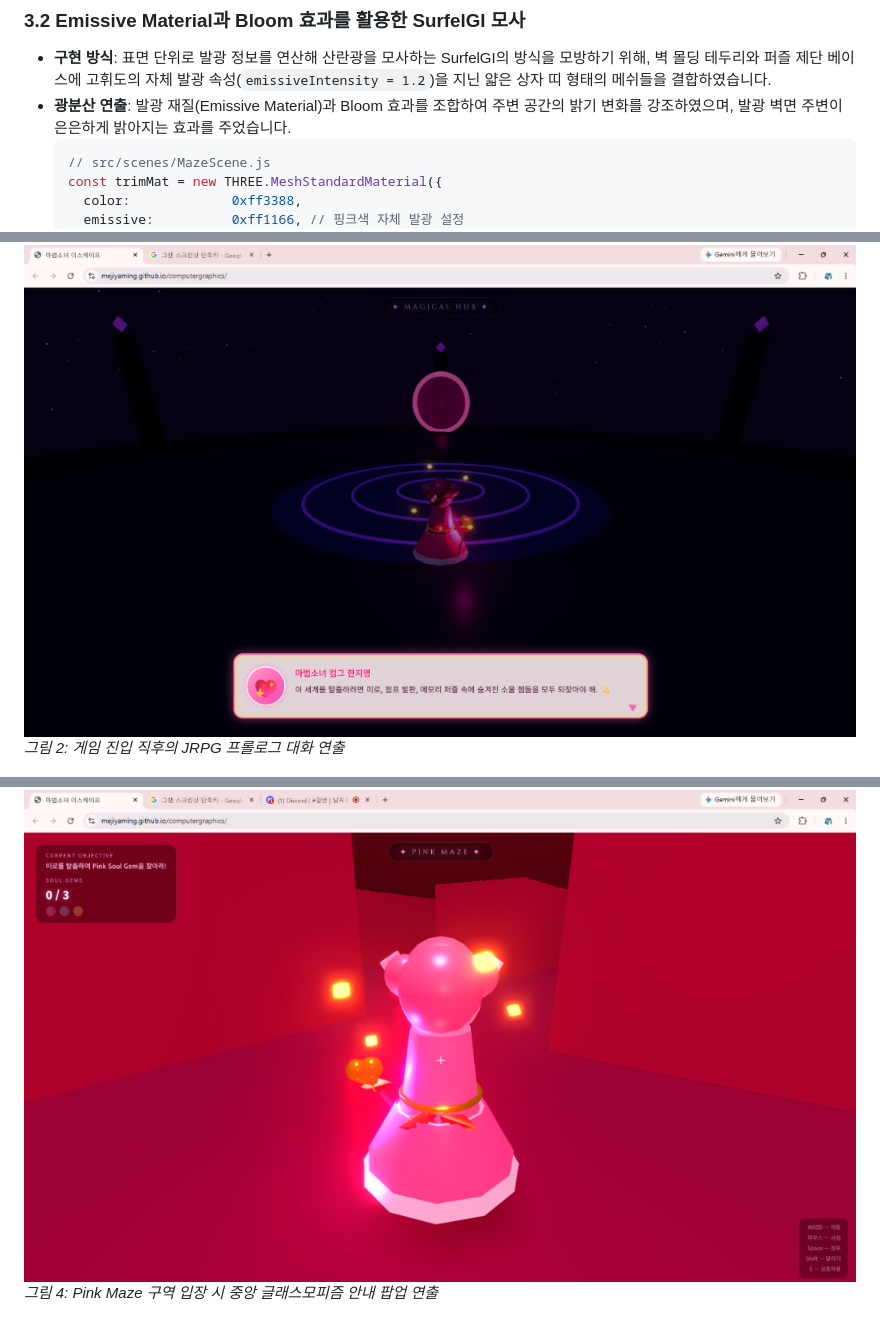
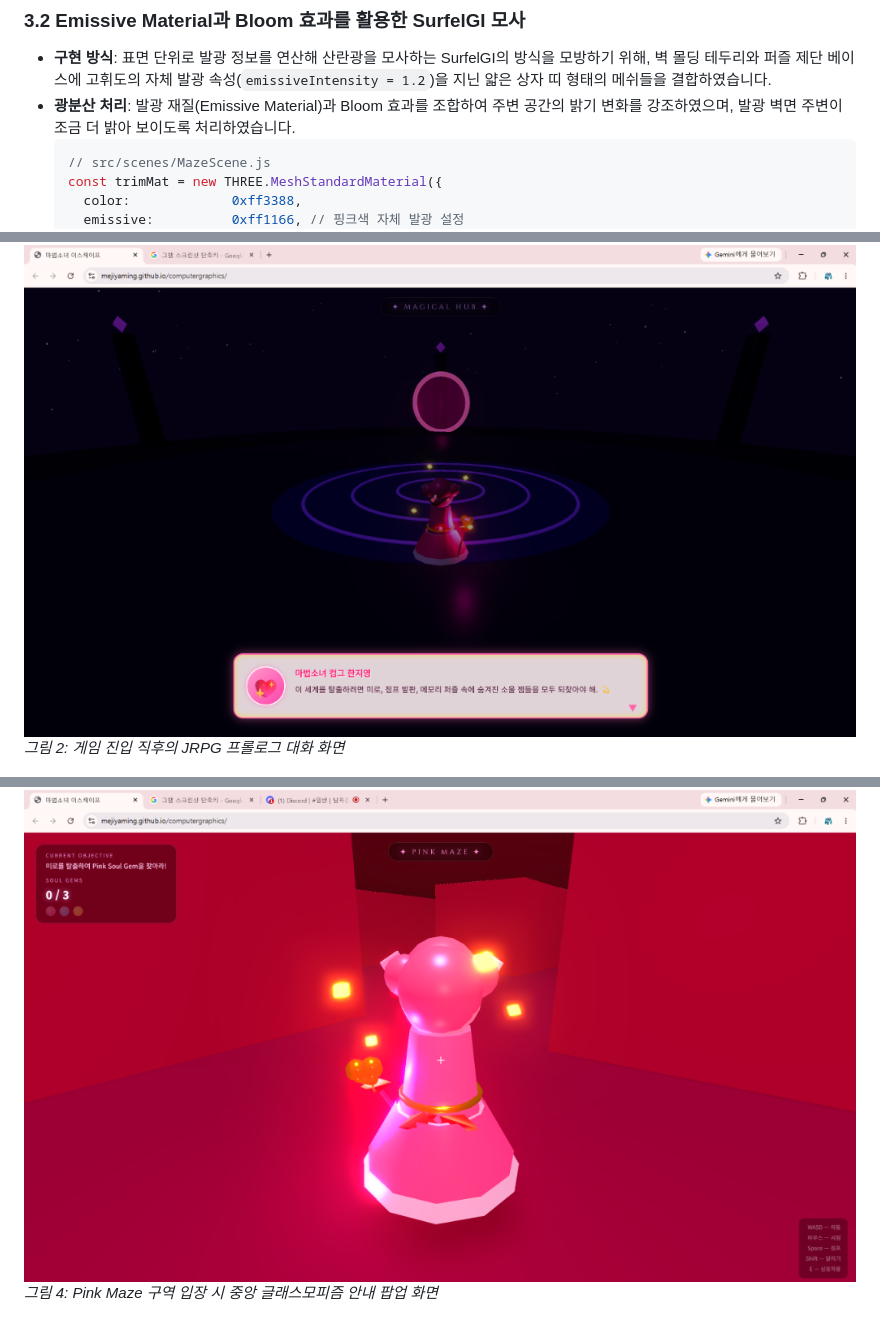
Before and after one commit to mejiyaming/computergraphics, a Markdown page: REPORT.md, 3 parts joined by grey strips. GitHub-like rendering.

````diff
--- a/REPORT.md
+++ b/REPORT.md
@@ -86,7 +86,7 @@
 
 ### 3.2 Emissive Material과 Bloom 효과를 활용한 SurfelGI 모사
 - **구현 방식**: 표면 단위로 발광 정보를 연산해 산란광을 모사하는 SurfelGI의 방식을 모방하기 위해, 벽 몰딩 테두리와 퍼즐 제단 베이스에 고휘도의 자체 발광 속성(`emissiveIntensity = 1.2`)을 지닌 얇은 상자 띠 형태의 메쉬들을 결합하였습니다.
-- **광분산 연출**: 발광 재질(Emissive Material)과 Bloom 효과를 조합하여 주변 공간의 밝기 변화를 강조하였으며, 발광 벽면 주변이 은은하게 밝아지는 효과를 주었습니다.
+- **광분산 처리**: 발광 재질(Emissive Material)과 Bloom 효과를 조합하여 주변 공간의 밝기 변화를 강조하였으며, 발광 벽면 주변이 조금 더 밝아 보이도록 처리하였습니다.
   ```javascript
   // src/scenes/MazeScene.js
   const trimMat = new THREE.MeshStandardMaterial({
@@ -109,7 +109,7 @@
 *그림 1: 오프닝 시작 화면 및 플레이어 이름 입력 UI*
 
 ![JRPG 프롤로그 대화](./screenshots/dialogue_intro.jpg)
-*그림 2: 게임 진입 직후의 JRPG 프롤로그 대화 연출*
+*그림 2: 게임 진입 직후의 JRPG 프롤로그 대화 화면*
 
 ![허브 맵 캐릭터 백뷰](./screenshots/hub_backview.jpg)
 *그림 3: 중앙 허브 광장의 마법진과 마법소녀 캐릭터 백뷰*
@@ -119,7 +119,7 @@
 - 벽 상단의 핑크색 발광 띠와 코너부의 핑크색 간접 보조 광원들을 배치하여 깊이감을 유도하였습니다.
 
 ![핑크 미로 안내 팝업](./screenshots/maze_entry.jpg)
-*그림 4: Pink Maze 구역 입장 시 중앙 글래스모피즘 안내 팝업 연출*
+*그림 4: Pink Maze 구역 입장 시 중앙 글래스모피즘 안내 팝업 화면*
 
 ![핑크 미로 플레이 및 GI 효과](./screenshots/maze_play.jpg)
 *그림 5: 미로 내부 벽면의 핑크 서펠(Surfel) 글로우 및 구석의 핑크색 간접 바운스 광원(DDGI 탐침)*
````
Also changed, not shown: other parts of REPORT.md (+12 -12 lines).
